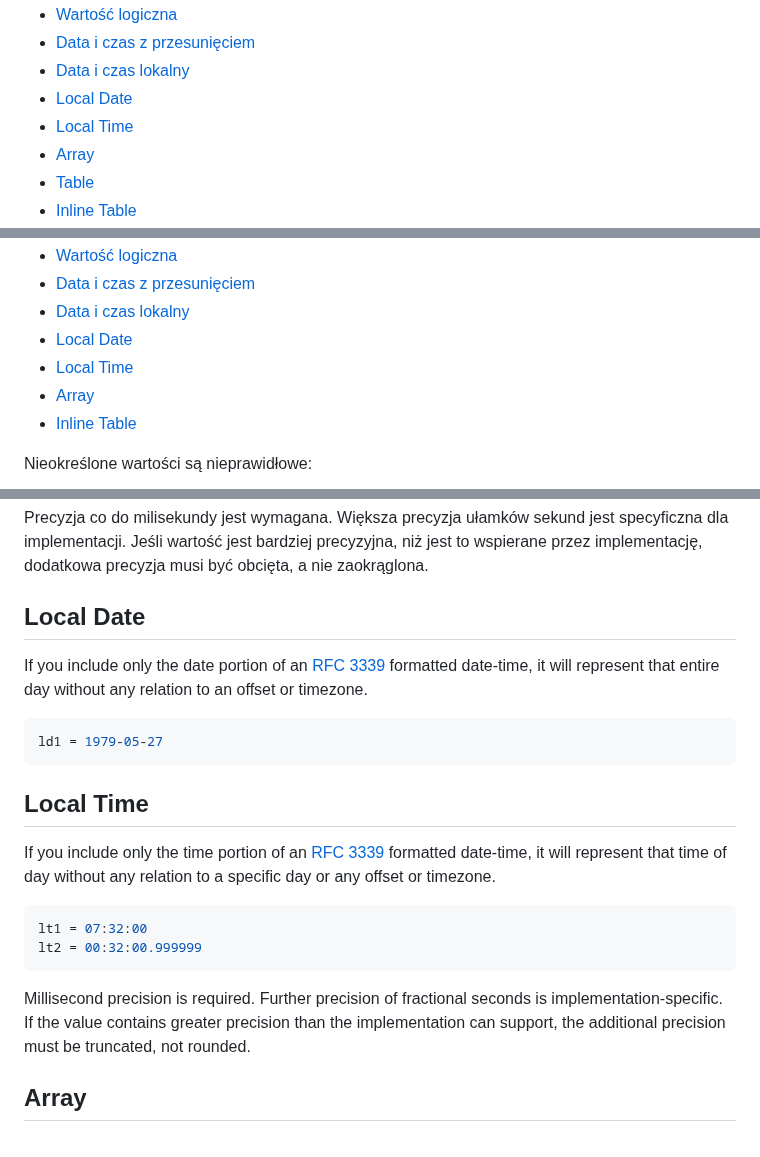
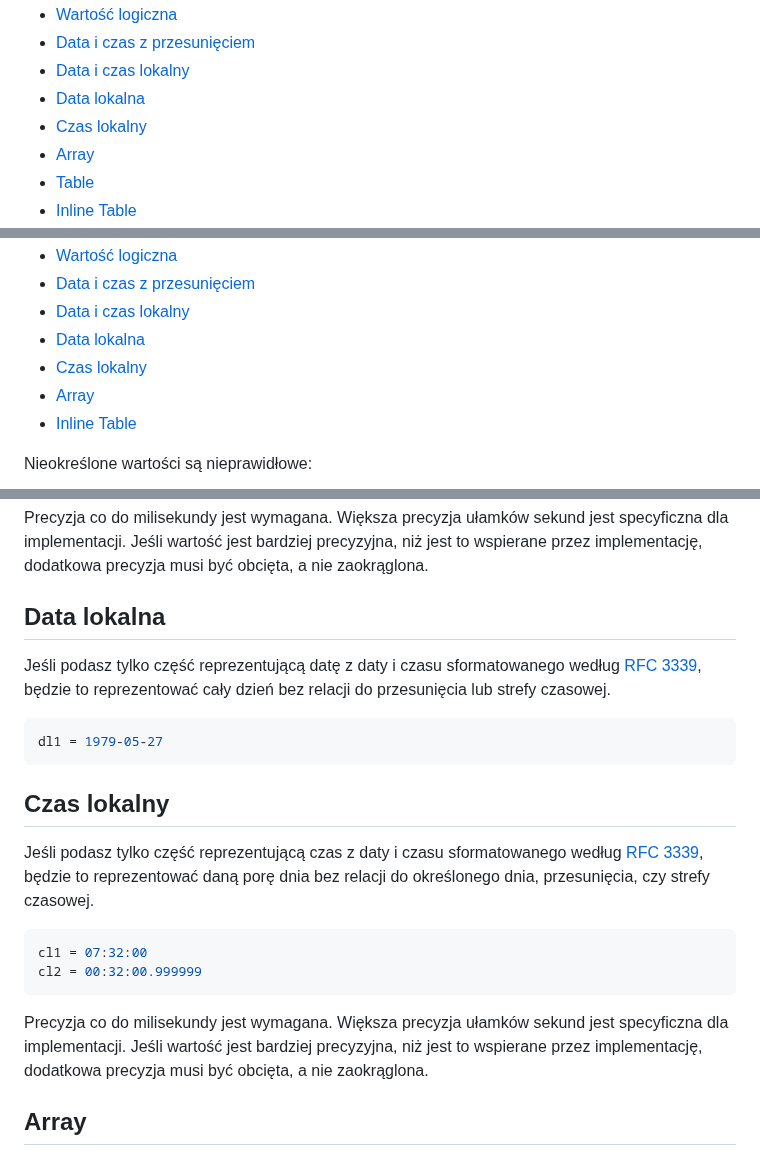
Before and after one commit to toml-lang/toml.io, a Markdown page: specs/pl/v1.0.0.md, 3 parts joined by grey strips. Drawn GitHub-style.

Commit message:
local dates and times

````diff
--- a/specs/pl/v1.0.0.md
+++ b/specs/pl/v1.0.0.md
@@ -28,8 +28,8 @@ Spis treści
 - [Wartość logiczna](#wartość-logiczna)
 - [Data i czas z przesunięciem](#data-i-czas-z-przesunięciem)
 - [Data i czas lokalny](#data-i-czas-lokalny)
-- [Local Date](#local-date)
-- [Local Time](#local-time)
+- [Data lokalna](#data-lokalna)
+- [Czas lokalny](#czas-lokalny)
 - [Array](#array)
 - [Table](#table)
 - [Inline Table](#inline-table)
@@ -85,8 +85,8 @@ Wartości muszą mieć jeden z tych typów.
 - [Wartość logiczna](#wartość-logiczna)
 - [Data i czas z przesunięciem](#data-i-czas-z-przesunięciem)
 - [Data i czas lokalny](#data-i-czas-lokalny)
-- [Local Date](#local-date)
-- [Local Time](#local-time)
+- [Data lokalna](#data-lokalna)
+- [Czas lokalny](#czas-lokalny)
 - [Array](#array)
 - [Inline Table](#inline-table)
 
@@ -591,34 +591,34 @@ specyficzna dla implementacji. Jeśli wartość jest bardziej precyzyjna, niż j
 to wspierane przez implementację, dodatkowa precyzja musi być obcięta, a nie
 zaokrąglona.
 
-Local Date
-----------
+Data lokalna
+------------
 
-If you include only the date portion of an
-[RFC 3339](https://tools.ietf.org/html/rfc3339) formatted date-time, it will
-represent that entire day without any relation to an offset or timezone.
+Jeśli podasz tylko część reprezentującą datę z daty i czasu sformatowanego
+według [RFC 3339](https://tools.ietf.org/html/rfc3339), będzie to reprezentować
+cały dzień bez relacji do przesunięcia lub strefy czasowej.
 
 ```toml
-ld1 = 1979-05-27
+dl1 = 1979-05-27
 ```
 
-Local Time
-----------
+Czas lokalny
+------------
 
-If you include only the time portion of an [RFC
-3339](https://tools.ietf.org/html/rfc3339) formatted date-time, it will
-represent that time of day without any relation to a specific day or any offset
-or timezone.
+Jeśli podasz tylko część reprezentującą czas z daty i czasu sformatowanego
+według [RFC 3339](https://tools.ietf.org/html/rfc3339), będzie to reprezentować
+daną porę dnia bez relacji do określonego dnia, przesunięcia, czy strefy
+czasowej.
 
 ```toml
-lt1 = 07:32:00
-lt2 = 00:32:00.999999
+cl1 = 07:32:00
+cl2 = 00:32:00.999999
 ```
 
-Millisecond precision is required. Further precision of fractional seconds is
-implementation-specific. If the value contains greater precision than the
-implementation can support, the additional precision must be truncated, not
-rounded.
+Precyzja co do milisekundy jest wymagana. Większa precyzja ułamków sekund jest
+specyficzna dla implementacji. Jeśli wartość jest bardziej precyzyjna, niż jest
+to wspierane przez implementację, dodatkowa precyzja musi być obcięta, a nie
+zaokrąglona.
 
 Array
 -----
````
